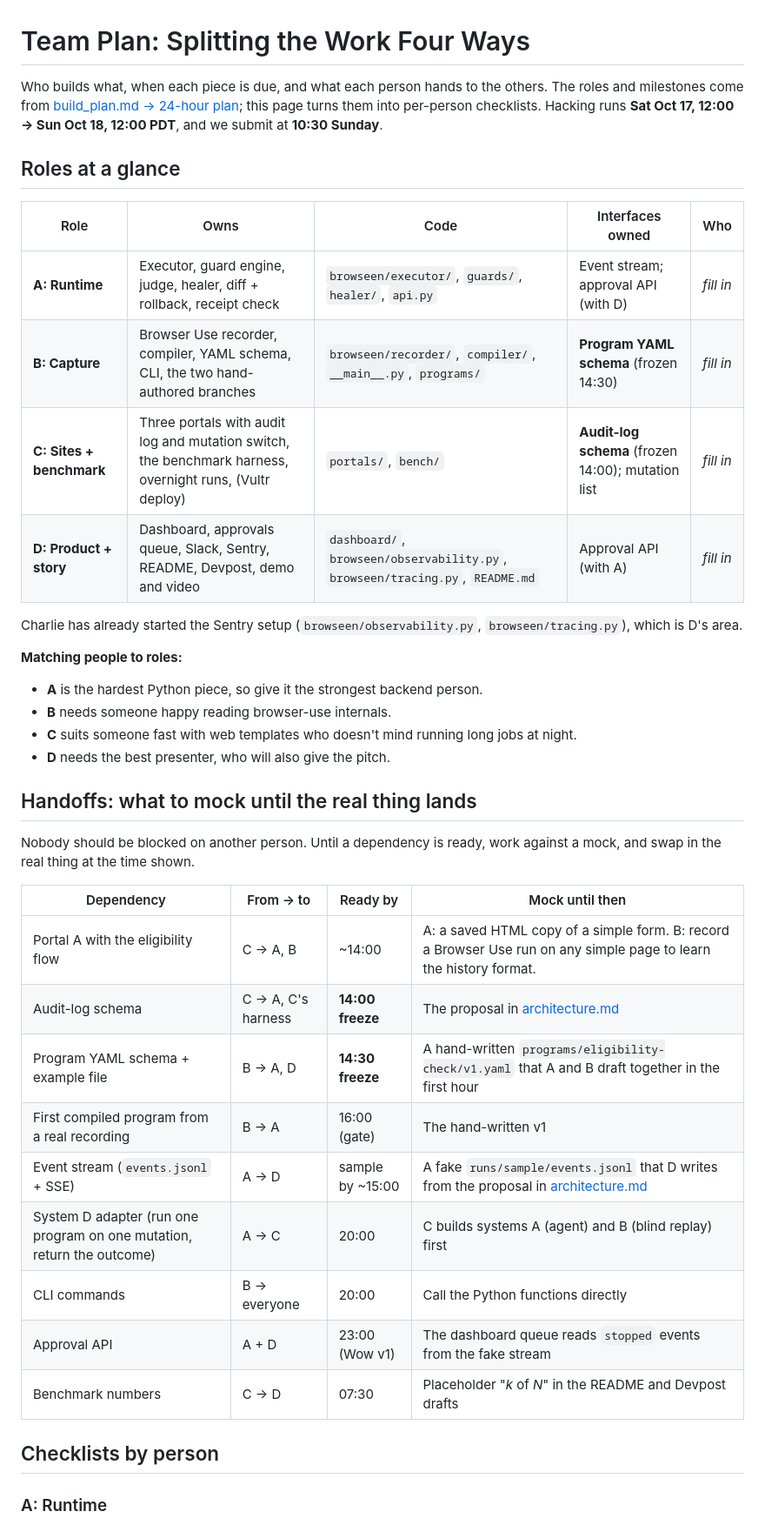
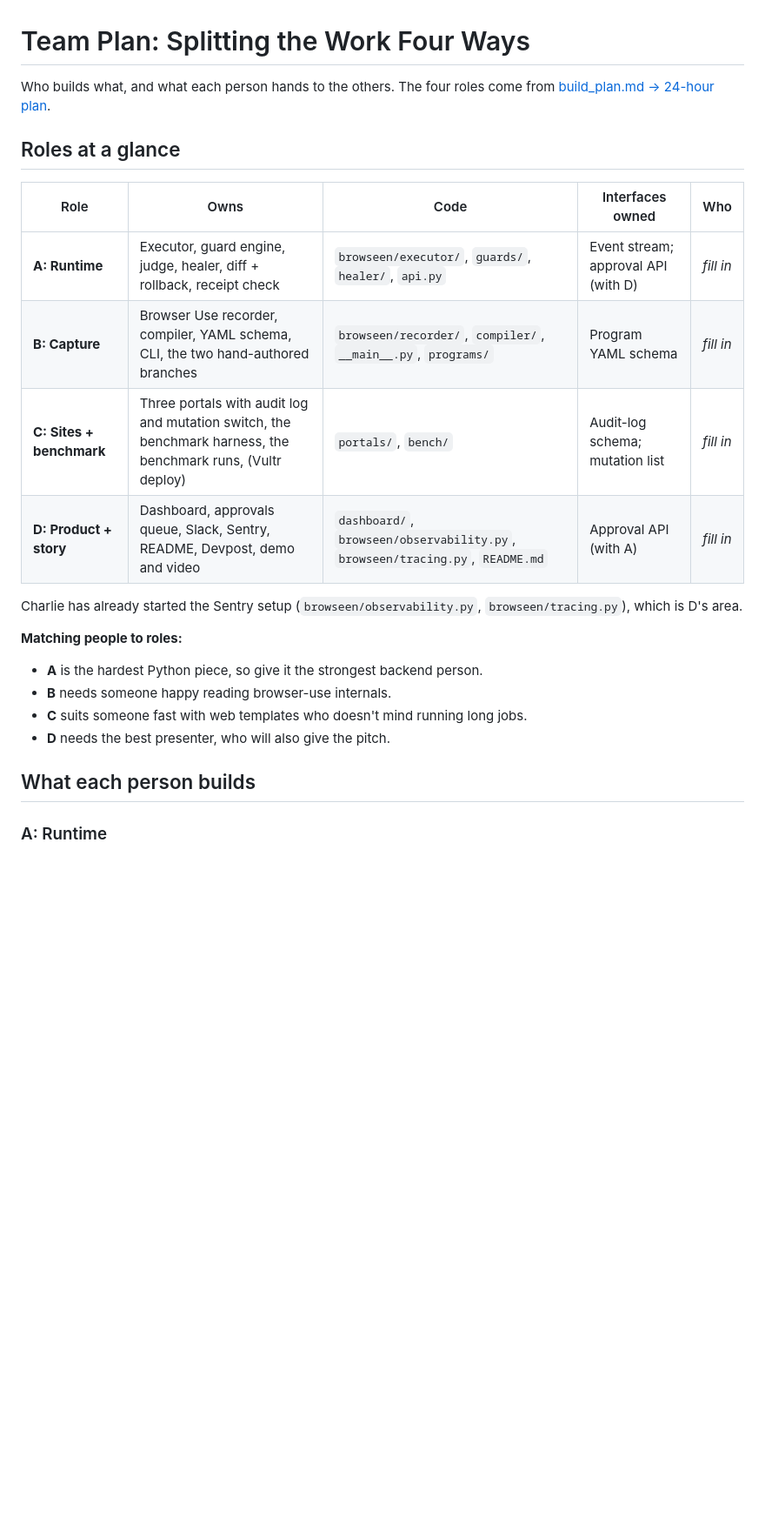
Before and after one commit to winstondouble2/la-hacks-ai-26, a Markdown page: docs/team_plan.md, the part around one of its changes. Shown at 87% size. GitHub-like rendering; blank space fills up the shorter version.

```diff
--- a/docs/team_plan.md
+++ b/docs/team_plan.md
@@ -1,14 +1,14 @@
 # Team Plan: Splitting the Work Four Ways
 
-Who builds what, when each piece is due, and what each person hands to the others. The roles and milestones come from [build_plan.md → 24-hour plan](build_plan.md#24-hour-plan); this page turns them into per-person checklists. Hacking runs **Sat Oct 17, 12:00 → Sun Oct 18, 12:00 PDT**, and we submit at **10:30 Sunday**.
+Who builds what, and what each person hands to the others. The four roles come from [build_plan.md → 24-hour plan](build_plan.md#24-hour-plan).
 
 ## Roles at a glance
 
 | Role | Owns | Code | Interfaces owned | Who |
 |---|---|---|---|---|
 | **A: Runtime** | Executor, guard engine, judge, healer, diff + rollback, receipt check | `browseen/executor/`, `guards/`, `healer/`, `api.py` | Event stream; approval API (with D) | _fill in_ |
-| **B: Capture** | Browser Use recorder, compiler, YAML schema, CLI, the two hand-authored branches | `browseen/recorder/`, `compiler/`, `__main__.py`, `programs/` | **Program YAML schema** (frozen 14:30) | _fill in_ |
-| **C: Sites + benchmark** | Three portals with audit log and mutation switch, the benchmark harness, overnight runs, (Vultr deploy) | `portals/`, `bench/` | **Audit-log schema** (frozen 14:00); mutation list | _fill in_ |
+| **B: Capture** | Browser Use recorder, compiler, YAML schema, CLI, the two hand-authored branches | `browseen/recorder/`, `compiler/`, `__main__.py`, `programs/` | Program YAML schema | _fill in_ |
+| **C: Sites + benchmark** | Three portals with audit log and mutation switch, the benchmark harness, the benchmark runs, (Vultr deploy) | `portals/`, `bench/` | Audit-log schema; mutation list | _fill in_ |
 | **D: Product + story** | Dashboard, approvals queue, Slack, Sentry, README, Devpost, demo and video | `dashboard/`, `browseen/observability.py`, `browseen/tracing.py`, `README.md` | Approval API (with A) | _fill in_ |
 
 Charlie has already started the Sentry setup (`browseen/observability.py`, `browseen/tracing.py`), which is D's area.
@@ -17,26 +17,10 @@ Charlie has already started the Sentry setup (`browseen/observability.py`, `brow
 
 - **A** is the hardest Python piece, so give it the strongest backend person.
 - **B** needs someone happy reading browser-use internals.
-- **C** suits someone fast with web templates who doesn't mind running long jobs at night.
+- **C** suits someone fast with web templates who doesn't mind running long jobs.
 - **D** needs the best presenter, who will also give the pitch.
 
-## Handoffs: what to mock until the real thing lands
-
-Nobody should be blocked on another person. Until a dependency is ready, work against a mock, and swap in the real thing at the time shown.
-
-| Dependency | From → to | Ready by | Mock until then |
-|---|---|---|---|
-| Portal A with the eligibility flow | C → A, B | ~14:00 | A: a saved HTML copy of a simple form. B: record a Browser Use run on any simple page to learn the history format. |
-| Audit-log schema | C → A, C's harness | **14:00 freeze** | The proposal in [architecture.md](architecture.md#audit-log-proposal-for-c) |
-| Program YAML schema + example file | B → A, D | **14:30 freeze** | A hand-written `programs/eligibility-check/v1.yaml` that A and B draft together in the first hour |
-| First compiled program from a real recording | B → A | 16:00 (gate) | The hand-written v1 |
-| Event stream (`events.jsonl` + SSE) | A → D | sample by ~15:00 | A fake `runs/sample/events.jsonl` that D writes from the proposal in [architecture.md](architecture.md#event-stream-proposal-for-a) |
-| System D adapter (run one program on one mutation, return the outcome) | A → C | 20:00 | C builds systems A (agent) and B (blind replay) first |
-| CLI commands | B → everyone | 20:00 | Call the Python functions directly |
-| Approval API | A + D | 23:00 (Wow v1) | The dashboard queue reads `stopped` events from the fake stream |
-| Benchmark numbers | C → D | 07:30 | Placeholder "*k* of *N*" in the README and Devpost drafts |
-
-## Checklists by person
+## What each person builds
 
 ### A: Runtime
 
```
Also changed, not shown: other parts of docs/team_plan.md (+59 -107 lines).
